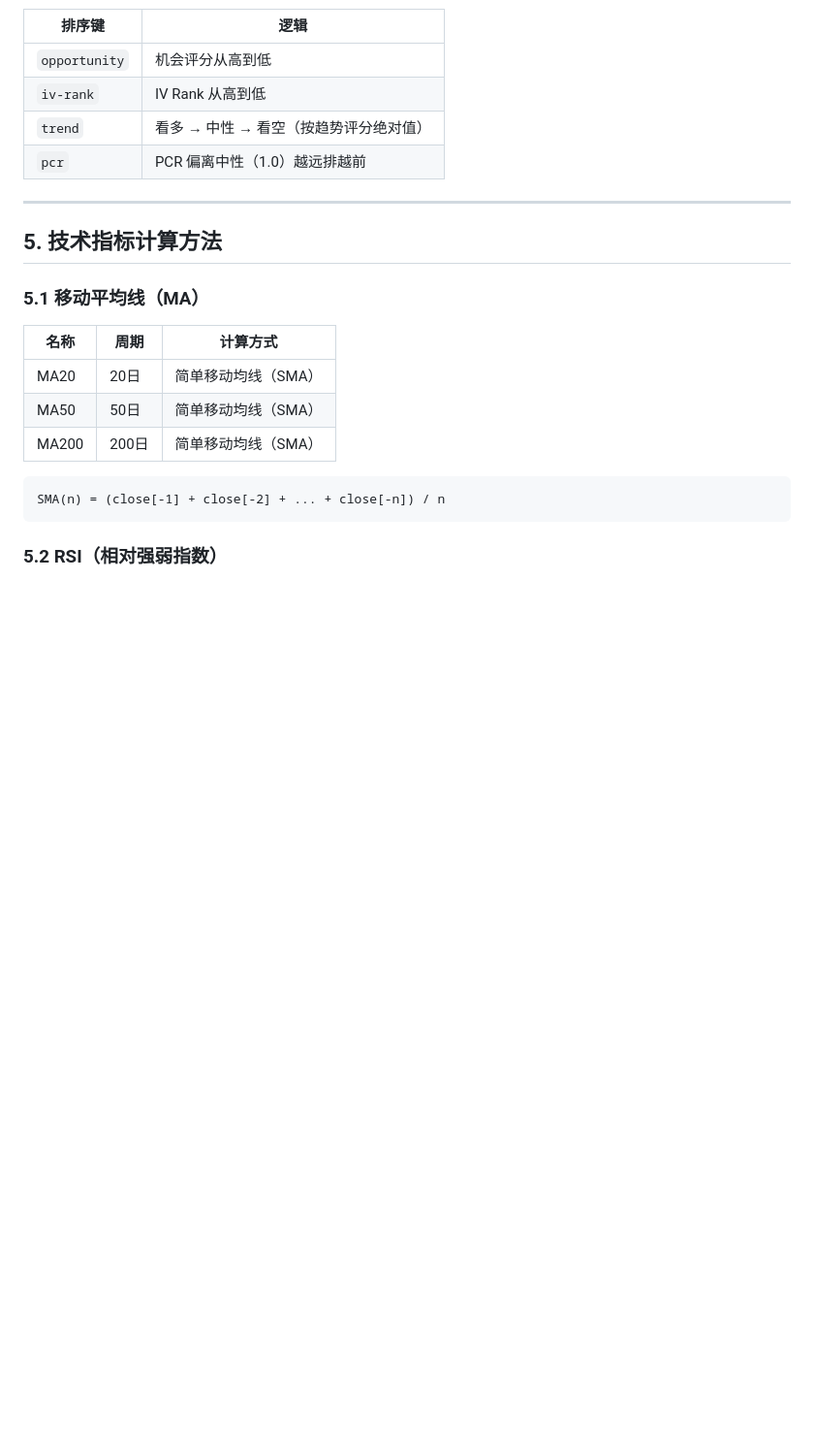
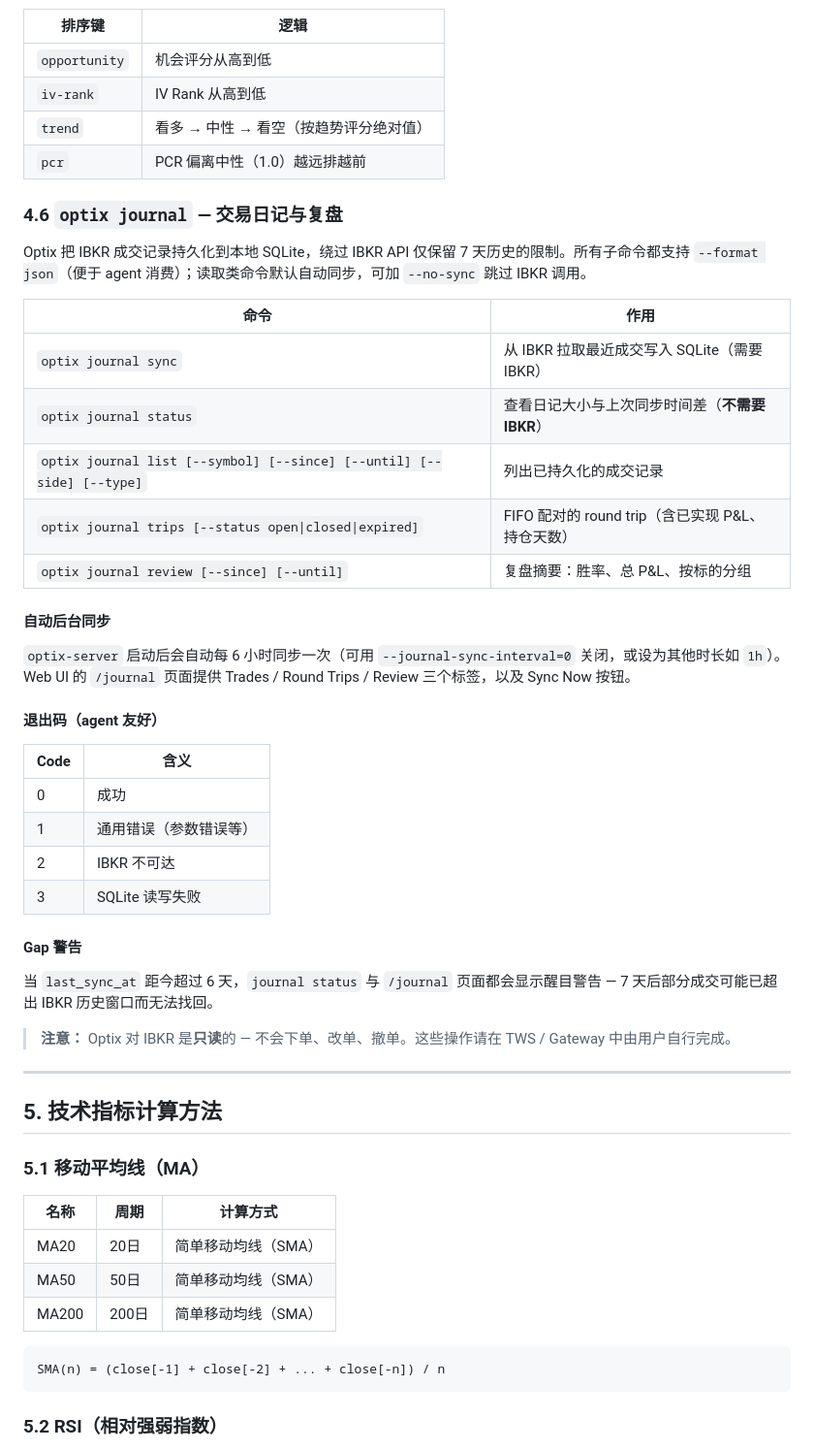
Before and after one commit to IS908/optix, a Markdown page: docs/user_manual.md, the part around the change. Shown at 97% size. Drawn GitHub-style; blank space fills up the shorter version.

```diff
--- a/docs/user_manual.md
+++ b/docs/user_manual.md
@@ -403,6 +403,37 @@ optix dashboard --capital=100000
 | `iv-rank` | IV Rank 从高到低 |
 | `trend` | 看多 → 中性 → 看空（按趋势评分绝对值） |
 | `pcr` | PCR 偏离中性（1.0）越远排越前 |
+
+### 4.6 `optix journal` — 交易日记与复盘
+
+Optix 把 IBKR 成交记录持久化到本地 SQLite，绕过 IBKR API 仅保留 7 天历史的限制。所有子命令都支持 `--format json`（便于 agent 消费）；读取类命令默认自动同步，可加 `--no-sync` 跳过 IBKR 调用。
+
+| 命令 | 作用 |
+|------|------|
+| `optix journal sync` | 从 IBKR 拉取最近成交写入 SQLite（需要 IBKR） |
+| `optix journal status` | 查看日记大小与上次同步时间差（**不需要 IBKR**） |
+| `optix journal list [--symbol] [--since] [--until] [--side] [--type]` | 列出已持久化的成交记录 |
+| `optix journal trips [--status open\|closed\|expired]` | FIFO 配对的 round trip（含已实现 P&L、持仓天数） |
+| `optix journal review [--since] [--until]` | 复盘摘要：胜率、总 P&L、按标的分组 |
+
+#### 自动后台同步
+
+`optix-server` 启动后会自动每 6 小时同步一次（可用 `--journal-sync-interval=0` 关闭，或设为其他时长如 `1h`）。Web UI 的 `/journal` 页面提供 Trades / Round Trips / Review 三个标签，以及 Sync Now 按钮。
+
+#### 退出码（agent 友好）
+
+| Code | 含义 |
+|------|------|
+| 0 | 成功 |
+| 1 | 通用错误（参数错误等） |
+| 2 | IBKR 不可达 |
+| 3 | SQLite 读写失败 |
+
+#### Gap 警告
+
+当 `last_sync_at` 距今超过 6 天，`journal status` 与 `/journal` 页面都会显示醒目警告 — 7 天后部分成交可能已超出 IBKR 历史窗口而无法找回。
+
+> **注意：** Optix 对 IBKR 是**只读**的 — 不会下单、改单、撤单。这些操作请在 TWS / Gateway 中由用户自行完成。
 
 ---
 
```
Also changed, not shown: docs/journal_json_schema.md (added, +154 -0 lines), 1 other file.
